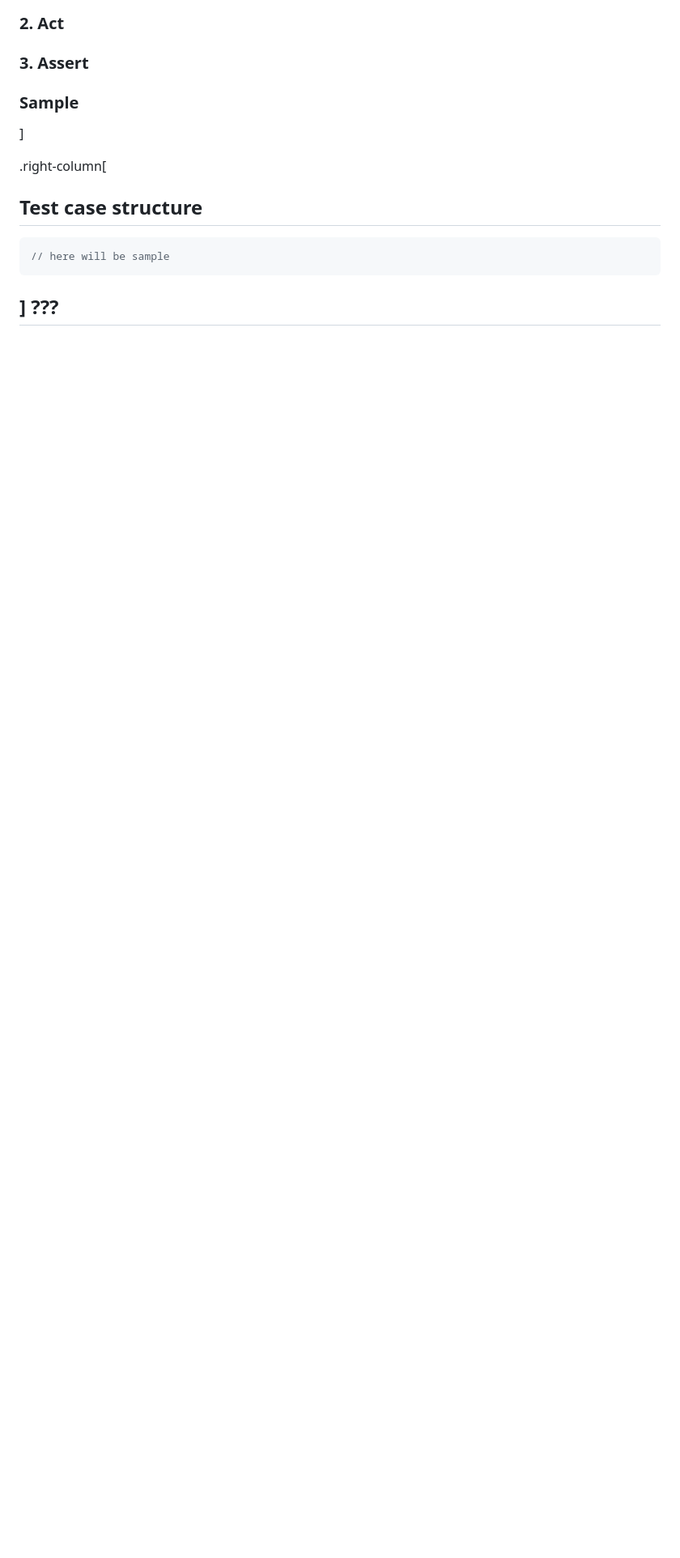
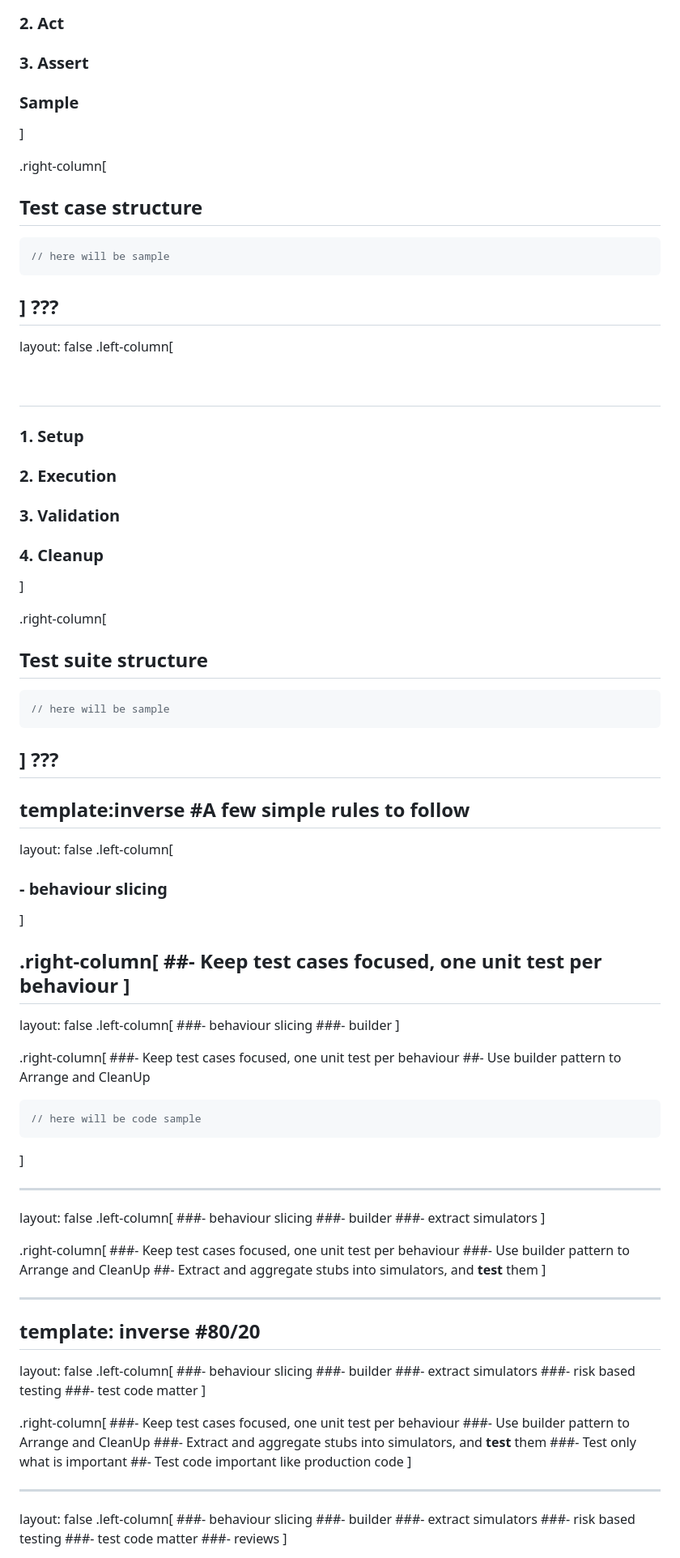
Before and after one commit to valorkin/presentation-test-guidelines, a Markdown page: xpdays-2014/index.md, the part around the change printed below. Shown: that part at 81% size. GitHub-like rendering; blank space fills up the shorter version.

````diff
--- a/xpdays-2014/index.md
+++ b/xpdays-2014/index.md
@@ -1046,3 +1043,98 @@ layout: false
 ???
 ---
 
+layout: false
+.left-column[
+  ## &nbsp;
+  ### 1. Setup
+  ### 2. Execution
+  ### 3. Validation
+  ### 4. Cleanup
+]
+
+.right-column[
+## Test suite structure
+
+```js
+// here will be sample
+```
+]
+???
+---
+template:inverse
+#A few simple rules to follow
+---
+
+layout: false
+.left-column[
+  ### - behaviour slicing
+]
+
+.right-column[
+##- Keep test cases focused, one unit test per behaviour
+]
+---
+
+layout: false
+.left-column[
+  ###- behaviour slicing
+  ###- builder
+]
+
+.right-column[
+###- Keep test cases focused, one unit test per behaviour
+##- Use builder pattern to Arrange and CleanUp
+```js
+// here will be code sample
+```
+]
+
+---
+
+layout: false
+.left-column[
+  ###- behaviour slicing
+  ###- builder
+  ###- extract simulators
+]
+
+.right-column[
+###- Keep test cases focused, one unit test per behaviour
+###- Use builder pattern to Arrange and CleanUp
+##- Extract and aggregate stubs into simulators, and **test** them
+]
+
+---
+template: inverse
+#80/20
+---
+
+layout: false
+.left-column[
+  ###- behaviour slicing
+  ###- builder
+  ###- extract simulators
+  ###- risk based testing
+  ###- test code matter
+]
+
+.right-column[
+###- Keep test cases focused, one unit test per behaviour
+###- Use builder pattern to Arrange and CleanUp
+###- Extract and aggregate stubs into simulators, and **test** them
+###- Test only what is important
+##- Test code important like production code
+]
+
+---
+
+layout: false
+.left-column[
+  ###- behaviour slicing
+  ###- builder
+  ###- extract simulators
+  ###- risk based testing
+  ###- test code matter
+  ###- reviews
+]
+
````
Also changed, not shown: other parts of xpdays-2014/index.md (+58 -45 lines), xpdays-2014/images/okay.jpeg (added).
